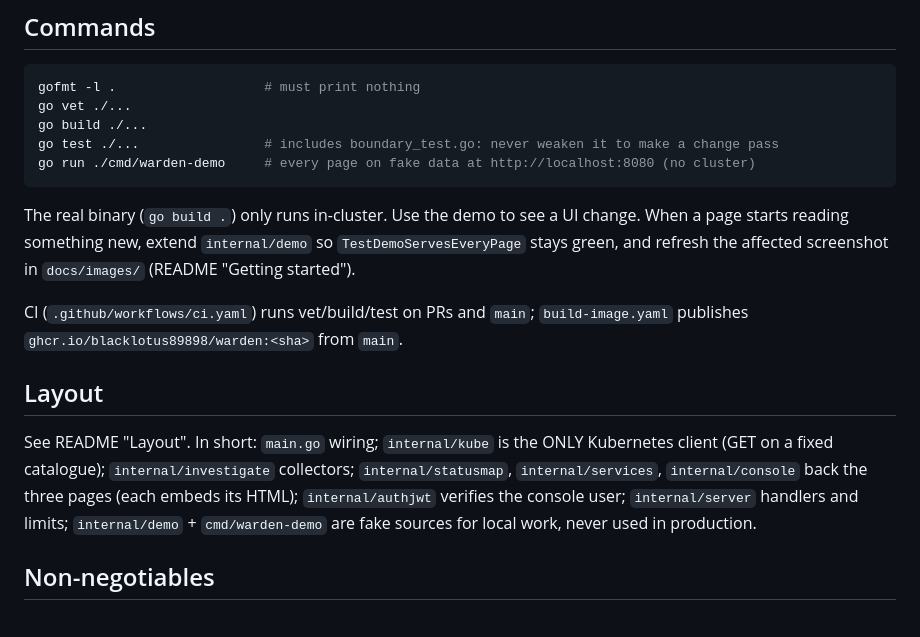
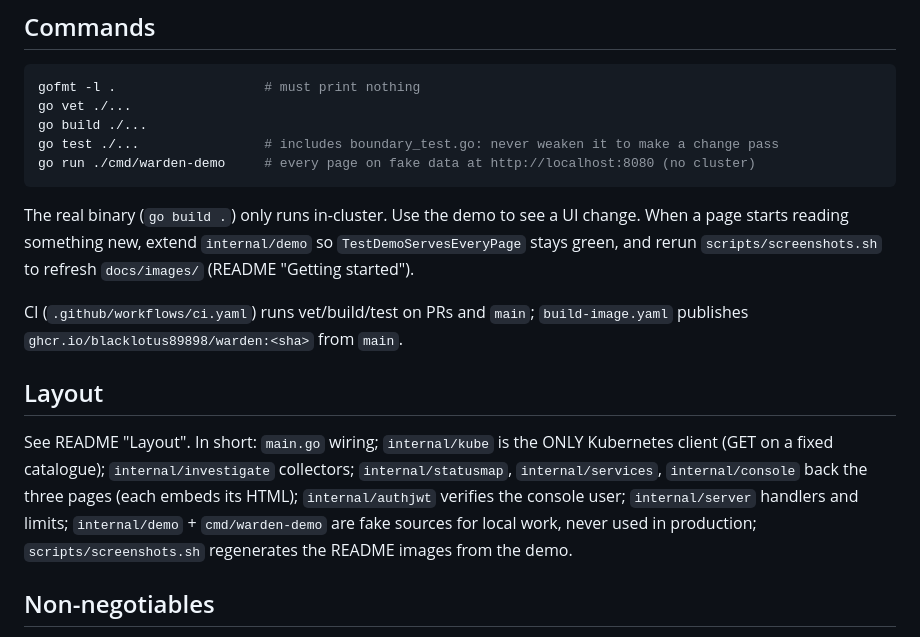
Before and after one commit to Blacklotus89898/Warden, a Markdown page: AGENTS.md, the part around the change. Drawn GitHub-style.

```diff
--- a/AGENTS.md
+++ b/AGENTS.md
@@ -26,7 +26,7 @@ go run ./cmd/warden-demo     # every page on fake data at http://localhost:8080
 
 The real binary (`go build .`) only runs in-cluster. Use the demo to see a UI change. When a
 page starts reading something new, extend `internal/demo` so `TestDemoServesEveryPage` stays
-green, and refresh the affected screenshot in `docs/images/` (README "Getting started").
+green, and rerun `scripts/screenshots.sh` to refresh `docs/images/` (README "Getting started").
 
 CI (`.github/workflows/ci.yaml`) runs vet/build/test on PRs and `main`;
 `build-image.yaml` publishes `ghcr.io/blacklotus89898/warden:<sha>` from `main`.
@@ -37,7 +37,8 @@ See README "Layout". In short: `main.go` wiring; `internal/kube` is the ONLY Kub
 client (GET on a fixed catalogue); `internal/investigate` collectors; `internal/statusmap`,
 `internal/services`, `internal/console` back the three pages (each embeds its HTML);
 `internal/authjwt` verifies the console user; `internal/server` handlers and limits;
-`internal/demo` + `cmd/warden-demo` are fake sources for local work, never used in production.
+`internal/demo` + `cmd/warden-demo` are fake sources for local work, never used in production;
+`scripts/screenshots.sh` regenerates the README images from the demo.
 
 ## Non-negotiables
 
```
Also changed, not shown: README.md (+16 -10 lines), docs/images/console.png, docs/images/investigation.png, docs/images/map.png, docs/images/namespace.png, docs/images/services.png, 8 other files.
